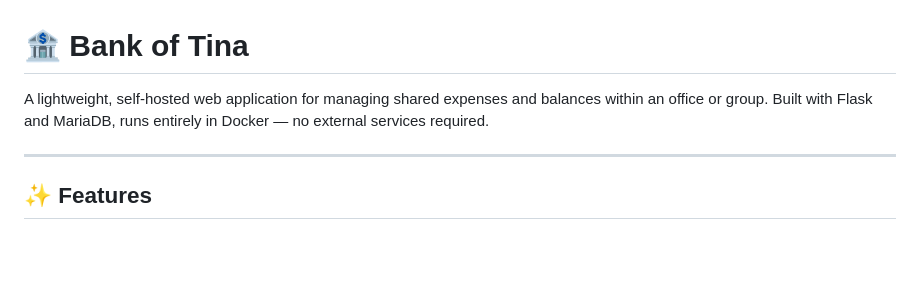
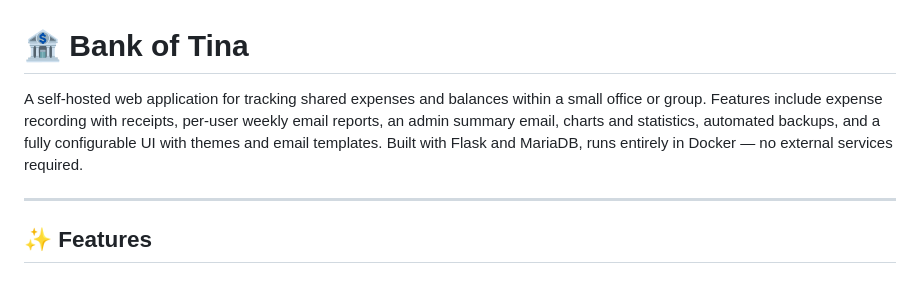
Before and after one commit to phoen-ix/bank-of-tina, a Markdown page: README.md, the part around the change. GitHub-like rendering; blank space fills up the shorter version.

Commit message:
Update project description in README
The original one-liner didn't reflect how much the app has grown.
New description gives a clearer overview of the main feature areas.

Co-Authored-By: Claude Sonnet 4.6 <noreply@anthropic.com>

```diff
--- a/README.md
+++ b/README.md
@@ -1,6 +1,6 @@
 # 🏦 Bank of Tina
 
-A lightweight, self-hosted web application for managing shared expenses and balances within an office or group. Built with Flask and MariaDB, runs entirely in Docker — no external services required.
+A self-hosted web application for tracking shared expenses and balances within a small office or group. Features include expense recording with receipts, per-user weekly email reports, an admin summary email, charts and statistics, automated backups, and a fully configurable UI with themes and email templates. Built with Flask and MariaDB, runs entirely in Docker — no external services required.
 
 ---
 
```
